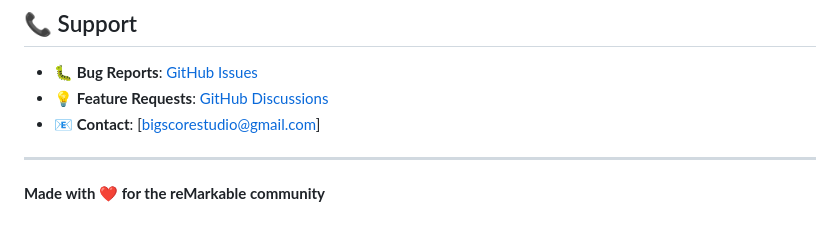
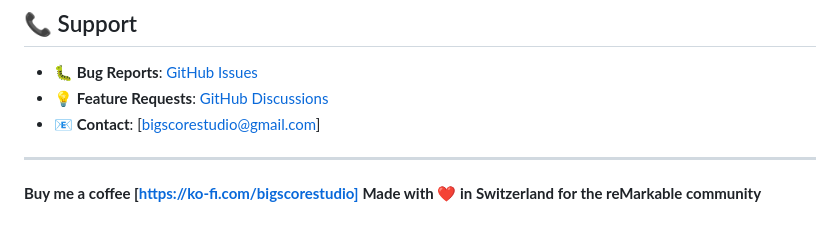
Before and after one commit to roropastis/ReMarkable-Sleep-Screen-Manager, a Markdown page: README.md, the part around the change. Drawn GitHub-style.

```diff
--- a/README.md
+++ b/README.md
@@ -151,4 +151,5 @@ This project is licensed under the MIT License - see the [LICENSE](LICENSE) file
 
 ---
 
-**Made with ❤️ for the reMarkable community**
+**Buy me a coffee [https://ko-fi.com/bigscorestudio]**
+**Made with ❤️ in Switzerland for the reMarkable community**
```
